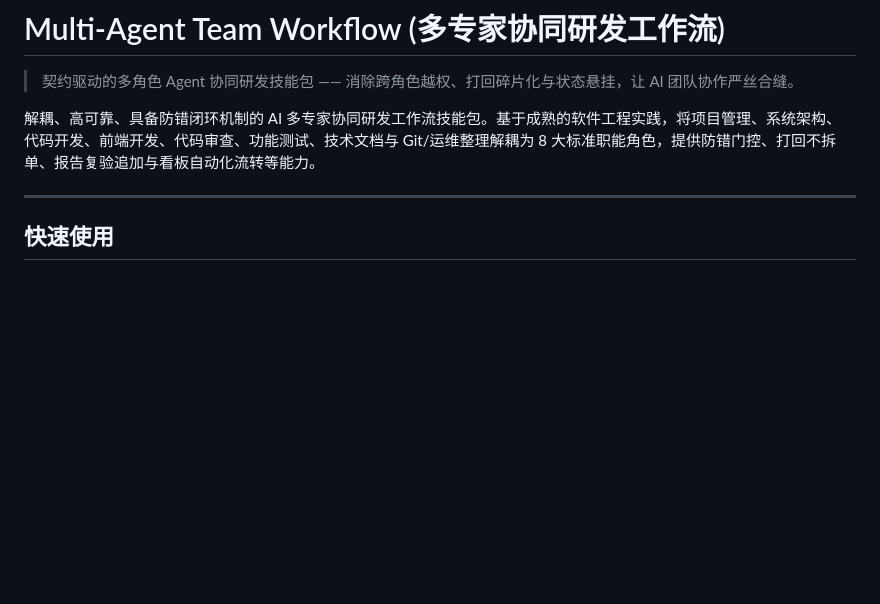
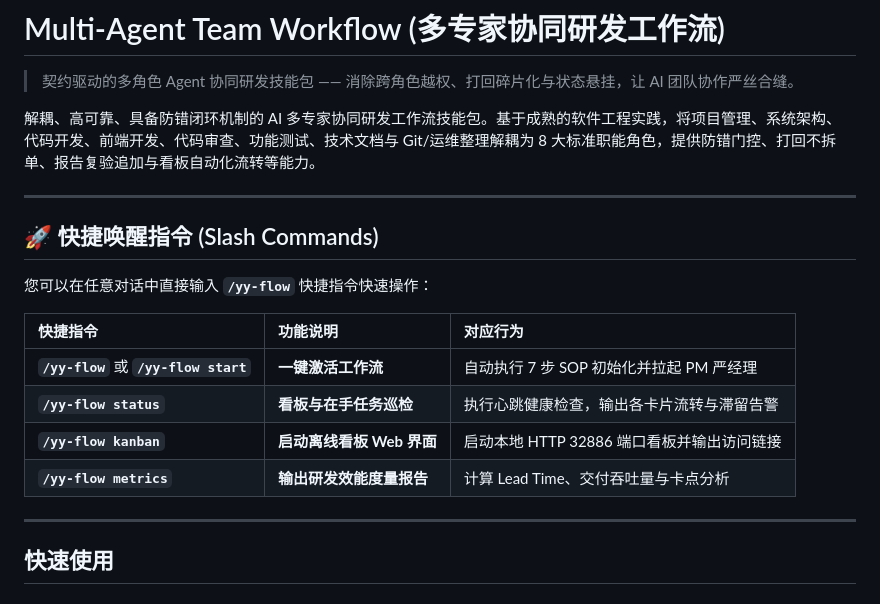
Before and after one commit to YuanYii/multi-agent-flow, a Markdown page: README.md, the part around the change. GitHub-like rendering; blank space fills up the shorter version.

Commit message:
feat(spec): 固化 /yy-flow 系列专有快捷唤醒指令与响应契约

```diff
--- a/README.md
+++ b/README.md
@@ -3,6 +3,19 @@
 > 契约驱动的多角色 Agent 协同研发技能包 —— 消除跨角色越权、打回碎片化与状态悬挂，让 AI 团队协作严丝合缝。
 
 解耦、高可靠、具备防错闭环机制的 AI 多专家协同研发工作流技能包。基于成熟的软件工程实践，将项目管理、系统架构、代码开发、前端开发、代码审查、功能测试、技术文档与 Git/运维整理解耦为 8 大标准职能角色，提供防错门控、打回不拆单、报告复验追加与看板自动化流转等能力。
+
+---
+
+## 🚀 快捷唤醒指令 (Slash Commands)
+
+您可以在任意对话中直接输入 **`/yy-flow`** 快捷指令快速操作：
+
+| 快捷指令 | 功能说明 | 对应行为 |
+| :--- | :--- | :--- |
+| **`/yy-flow`** 或 **`/yy-flow start`** | **一键激活工作流** | 自动执行 7 步 SOP 初始化并拉起 PM 严经理 |
+| **`/yy-flow status`** | **看板与在手任务巡检** | 执行心跳健康检查，输出各卡片流转与滞留告警 |
+| **`/yy-flow kanban`** | **启动离线看板 Web 界面** | 启动本地 HTTP 32886 端口看板并输出访问链接 |
+| **`/yy-flow metrics`** | **输出研发效能度量报告** | 计算 Lead Time、交付吞吐量与卡点分析 |
 
 ---
 
```
Also changed, not shown: SKILL.md (+15 -2 lines), rules/AGENTS.md (+11 -1 lines).
